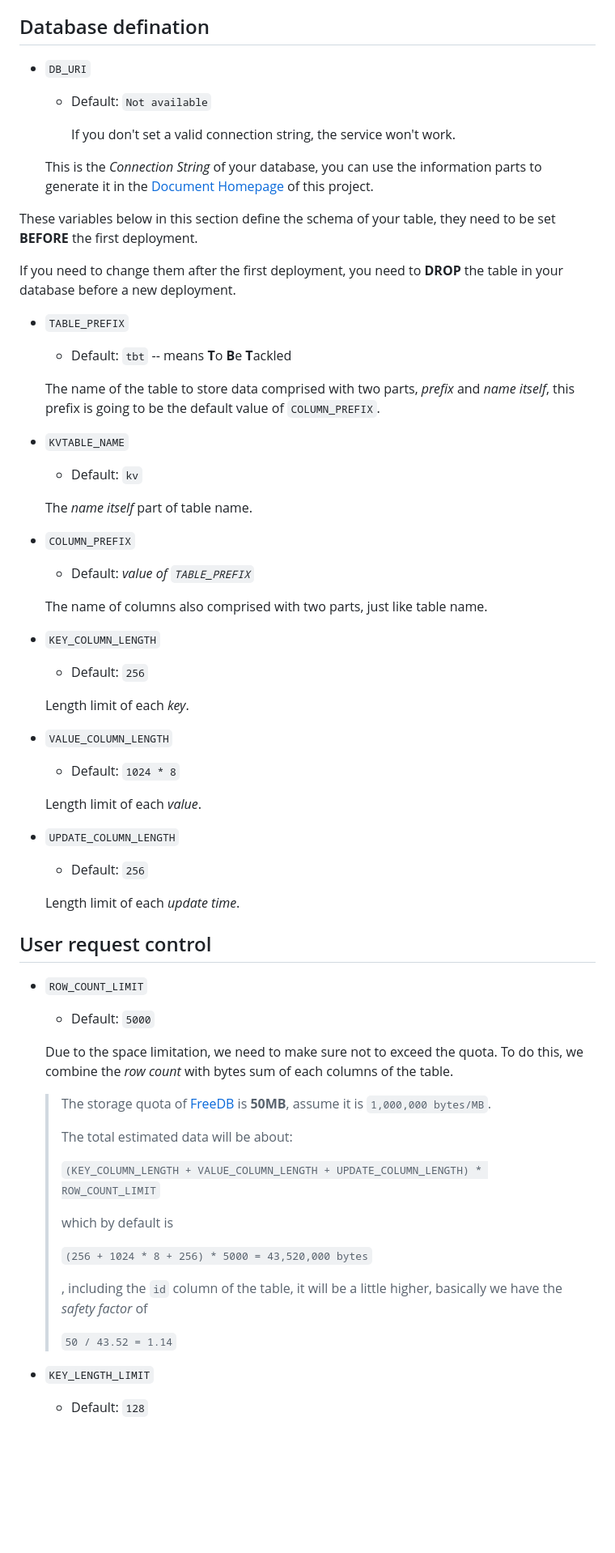
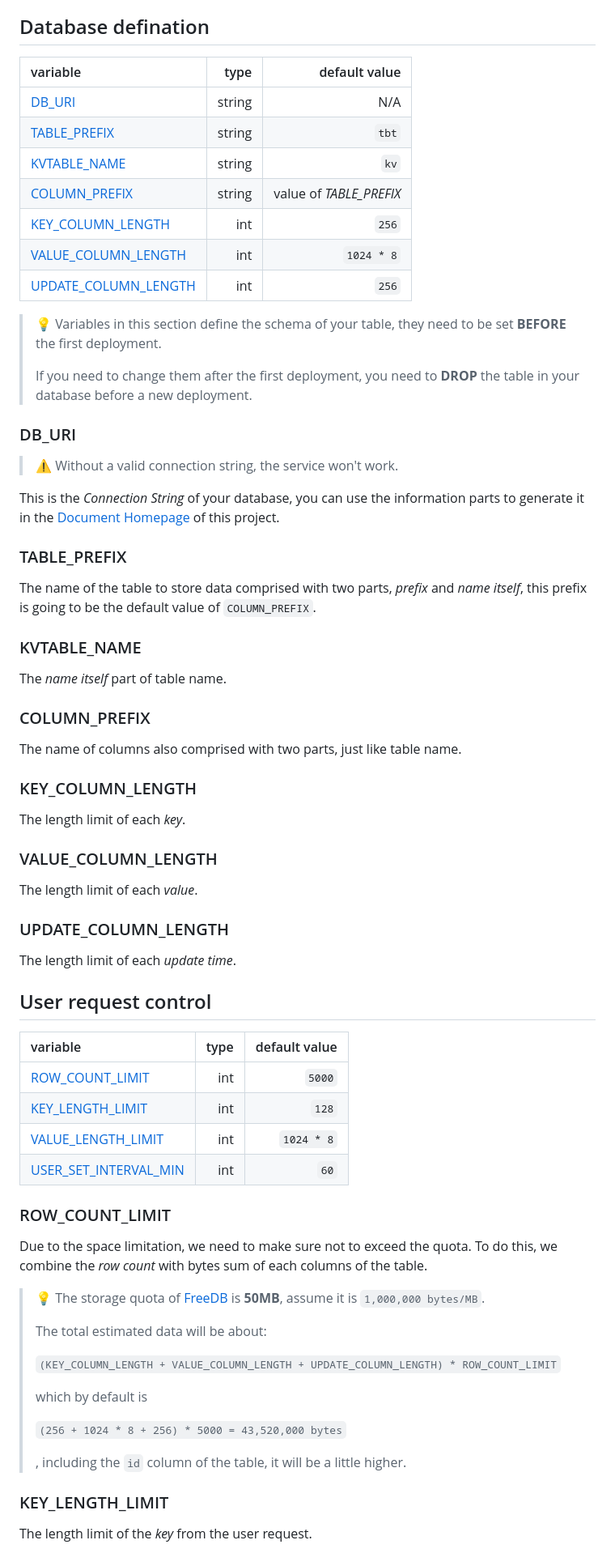
Before and after one commit to windsting/my-kv-store, a Markdown page: docs/variables.md, the part around one of its changes. Shown at 81% size. GitHub-like rendering; blank space fills up the shorter version.

Commit message:
list environment variables with tables

```diff
--- a/docs/variables.md
+++ b/docs/variables.md
@@ -6,77 +6,76 @@ During the deploy process, you can customize the behavior of the *my-kv-store se
 
 ## Database defination
 
-- `DB_URI`
+variable|type|default value
+:-|-:|-:
+[DB_URI](#db_uri)|string|N/A
+[TABLE_PREFIX](#table_prefix)|string|`tbt`
+[KVTABLE_NAME](#kvtable_name)|string|`kv`
+[COLUMN_PREFIX](#column_prefix)|string|value of *TABLE_PREFIX*
+[KEY_COLUMN_LENGTH](#key_column_length)|int|`256`
+[VALUE_COLUMN_LENGTH](#value_column_length)|int|`1024 * 8`
+[UPDATE_COLUMN_LENGTH](#update_column_length)|int|`256`
 
-  - Default: `Not available`
+> :bulb: Variables in this section define the schema of your table, they need to be set **BEFORE** the first deployment.
+>
+> If you need to change them after the first deployment, you need to **DROP** the table in your database before a new deployment.
 
-    If you don't set a valid connection string, the service won't work.
+### DB_URI
 
-  This is the *Connection String* of your database, you can use the information parts to generate it in the [Document Homepage](https://windsting.github.io/my-kv-store) of this project.
+> :warning: Without a valid connection string, the service won't work.
 
-These variables below in this section define the schema of your table, they need to be set **BEFORE** the first deployment.
+This is the *Connection String* of your database, you can use the information parts to generate it in the [Document Homepage](https://windsting.github.io/my-kv-store) of this project.
 
-If you need to change them after the first deployment, you need to **DROP** the table in your database before a new deployment.
+### TABLE_PREFIX
 
-- `TABLE_PREFIX`
+The name of the table to store data comprised with two parts, *prefix* and *name itself*, this prefix is going to be the default value of `COLUMN_PREFIX`.
 
-  - Default: `tbt` -- means **T**o **B**e **T**ackled
+### KVTABLE_NAME
 
-  The name of the table to store data comprised with two parts, *prefix* and *name itself*, this prefix is going to be the default value of `COLUMN_PREFIX`.
+The *name itself* part of table name.
 
-- `KVTABLE_NAME`
+### COLUMN_PREFIX
 
-  - Default: `kv`
+The name of columns also comprised with two parts, just like table name.
 
-  The *name itself* part of table name.
+### KEY_COLUMN_LENGTH
 
-- `COLUMN_PREFIX`
+The length limit of each *key*.
 
-  - Default: *value of `TABLE_PREFIX`*
+### VALUE_COLUMN_LENGTH
 
-  The name of columns also comprised with two parts, just like table name.
+The length limit of each *value*.
 
-- `KEY_COLUMN_LENGTH`
+### UPDATE_COLUMN_LENGTH
 
-  - Default: `256`
-
-  Length limit of each *key*.
-
-- `VALUE_COLUMN_LENGTH`
-
-  - Default: `1024 * 8`
-
-  Length limit of each *value*.
-
-- `UPDATE_COLUMN_LENGTH`
-
-  - Default: `256`
-
-  Length limit of each *update time*.
+The length limit of each *update time*.
 
 ## User request control
 
-- `ROW_COUNT_LIMIT`
+variable|type|default value
+:-|-:|-:
+[ROW_COUNT_LIMIT](#row_count_limit)|int|`5000`
+[KEY_LENGTH_LIMIT](#key_length_limit)|int|`128`
+[VALUE_LENGTH_LIMIT](#value_length_limit)|int|`1024 * 8`
+[USER_SET_INTERVAL_MIN](#user_set_interval_min)|int|`60`
 
-  - Default: `5000`
+### ROW_COUNT_LIMIT
 
-  Due to the space limitation, we need to make sure not to exceed the quota. To do this, we combine the *row count* with bytes sum of each columns of the table.
+Due to the space limitation, we need to make sure not to exceed the quota. To do this, we combine the *row count* with bytes sum of each columns of the table.
 
-  > The storage quota of [FreeDB](https://freedb.tech) is **50MB**, assume it is `1,000,000 bytes/MB`.
-  >
-  > The total estimated data will be about:
-  >
-  > `(KEY_COLUMN_LENGTH + VALUE_COLUMN_LENGTH + UPDATE_COLUMN_LENGTH) * ROW_COUNT_LIMIT`
-  >
-  > which by default is
-  >
-  > `(256 + 1024 * 8 + 256) * 5000 = 43,520,000 bytes`
-  >
-  > , including the `id` column of the table, it will be a little higher, basically we have the *safety factor* of
-  >
-  > `50 / 43.52 = 1.14`
+> :bulb: The storage quota of [FreeDB](https://freedb.tech) is **50MB**, assume it is `1,000,000 bytes/MB`.
+>
+> The total estimated data will be about:
+>
+> `(KEY_COLUMN_LENGTH + VALUE_COLUMN_LENGTH + UPDATE_COLUMN_LENGTH) * ROW_COUNT_LIMIT`
+>
+> which by default is
+>
+> `(256 + 1024 * 8 + 256) * 5000 = 43,520,000 bytes`
+>
+> , including the `id` column of the table, it will be a little higher.
 
-- `KEY_LENGTH_LIMIT`
+### KEY_LENGTH_LIMIT
 
-  - Default: `128`
+The length limit of the *key* from the user request.
 
```
Also changed, not shown: other parts of docs/variables.md (+46 -55 lines).
